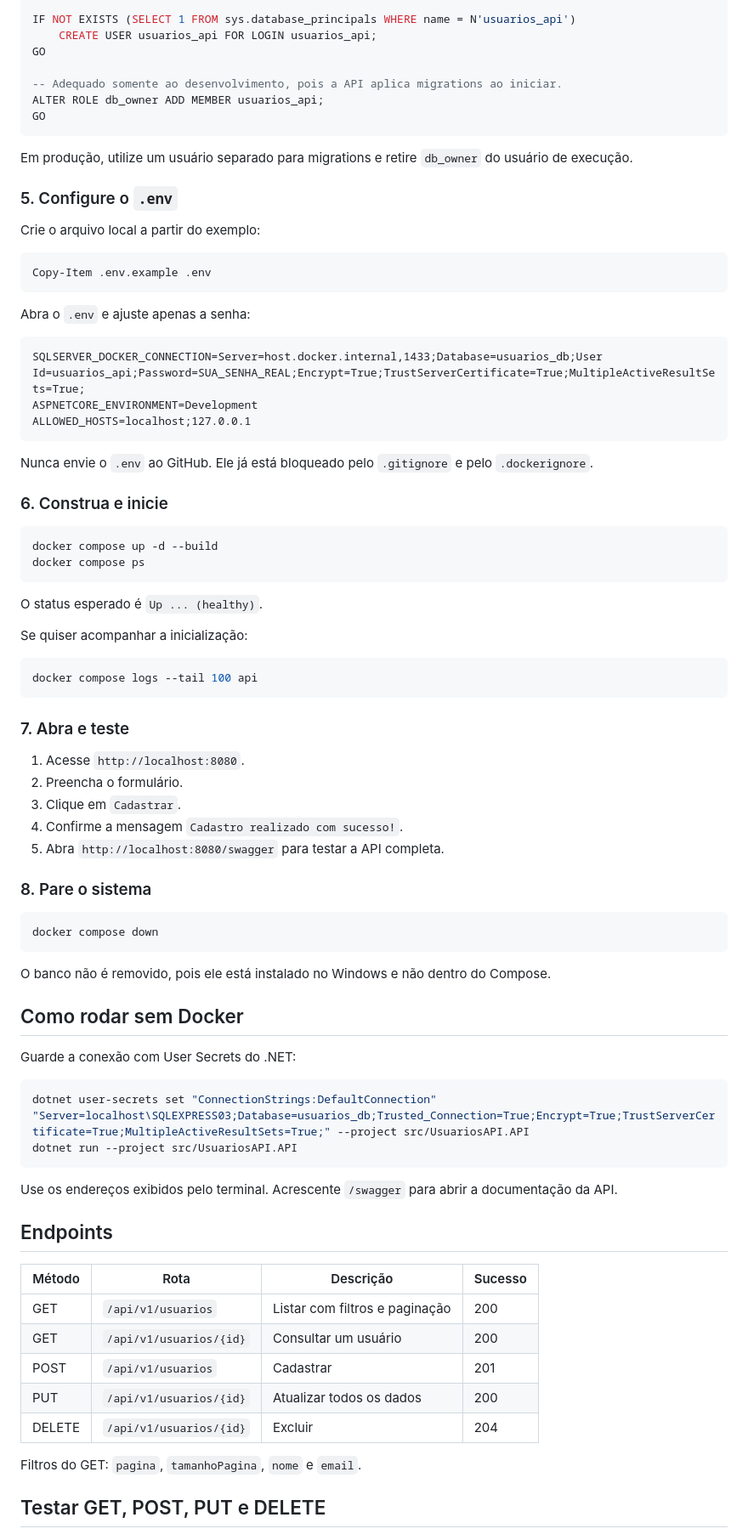
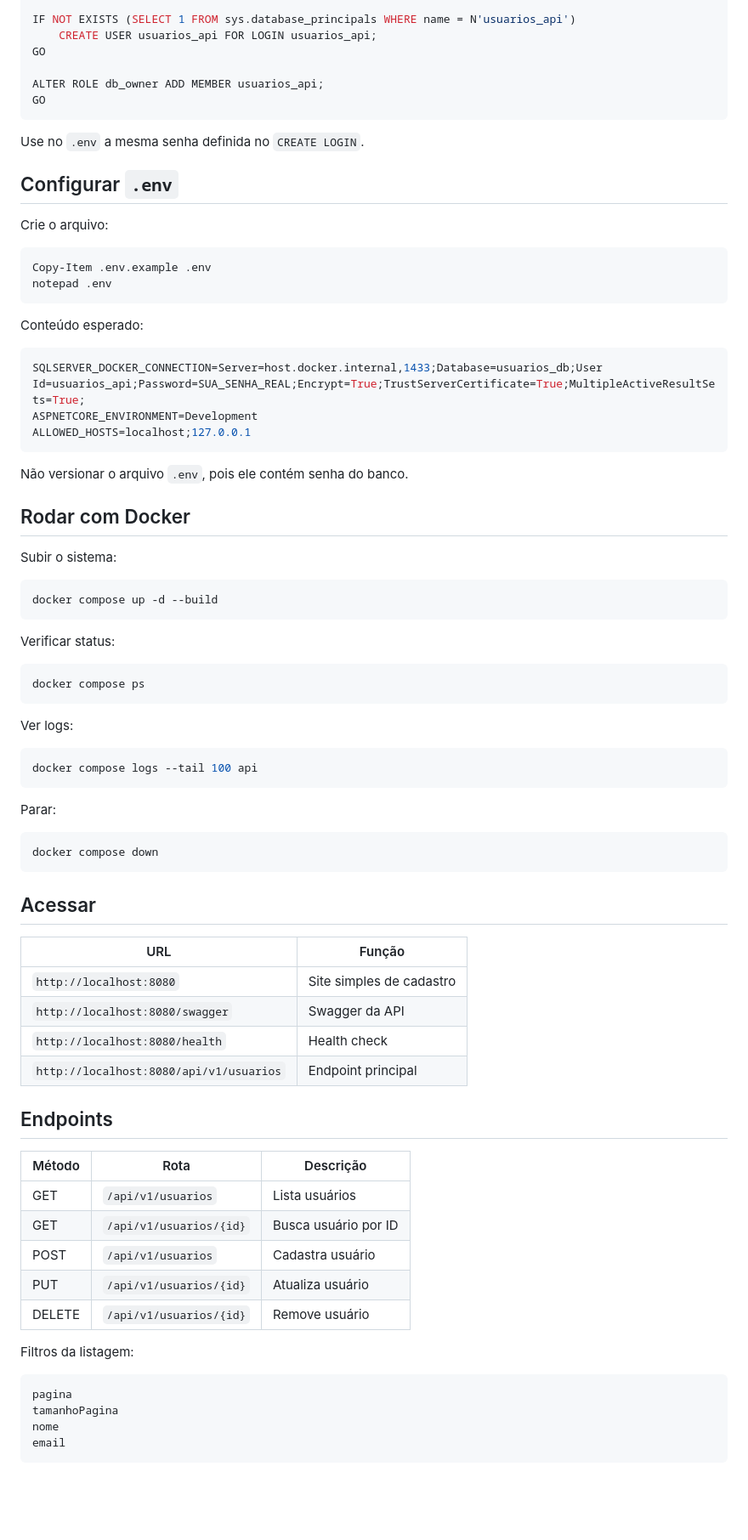
Before and after one commit to victordejesusslise-byte/Projeto-Backend-.NET, a Markdown page: README.md, the part around one of its changes. Shown at 85% size. Drawn GitHub-style; blank space fills up the shorter version.

````diff
--- a/README.md
+++ b/README.md
@@ -115,84 +99,82 @@ IF NOT EXISTS (SELECT 1 FROM sys.database_principals WHERE name = N'usuarios_api
     CREATE USER usuarios_api FOR LOGIN usuarios_api;
 GO
 
--- Adequado somente ao desenvolvimento, pois a API aplica migrations ao iniciar.
 ALTER ROLE db_owner ADD MEMBER usuarios_api;
 GO
 ```
 
-Em produção, utilize um usuário separado para migrations e retire `db_owner` do usuário de execução.
+Use no `.env` a mesma senha definida no `CREATE LOGIN`.
 
-### 5. Configure o `.env`
+## Configurar `.env`
 
-Crie o arquivo local a partir do exemplo:
+Crie o arquivo:
 
 ```powershell
 Copy-Item .env.example .env
+notepad .env
 ```
 
-Abra o `.env` e ajuste apenas a senha:
+Conteúdo esperado:
 
-```dotenv
+```env
 SQLSERVER_DOCKER_CONNECTION=Server=host.docker.internal,1433;Database=usuarios_db;User Id=usuarios_api;Password=SUA_SENHA_REAL;Encrypt=True;TrustServerCertificate=True;MultipleActiveResultSets=True;
 ASPNETCORE_ENVIRONMENT=Development
 ALLOWED_HOSTS=localhost;127.0.0.1
 ```
 
-Nunca envie o `.env` ao GitHub. Ele já está bloqueado pelo `.gitignore` e pelo `.dockerignore`.
+Não versionar o arquivo `.env`, pois ele contém senha do banco.
 
-### 6. Construa e inicie
+## Rodar com Docker
+
+Subir o sistema:
 
 ```powershell
 docker compose up -d --build
+```
+
+Verificar status:
+
+```powershell
 docker compose ps
 ```
 
-O status esperado é `Up ... (healthy)`.
-
-Se quiser acompanhar a inicialização:
+Ver logs:
 
 ```powershell
 docker compose logs --tail 100 api
 ```
 
-### 7. Abra e teste
-
-1. Acesse `http://localhost:8080`.
-2. Preencha o formulário.
-3. Clique em `Cadastrar`.
-4. Confirme a mensagem `Cadastro realizado com sucesso!`.
-5. Abra `http://localhost:8080/swagger` para testar a API completa.
-
-### 8. Pare o sistema
+Parar:
 
 ```powershell
 docker compose down
 ```
 
-O banco não é removido, pois ele está instalado no Windows e não dentro do Compose.
+## Acessar
 
-## Como rodar sem Docker
-
-Guarde a conexão com User Secrets do .NET:
-
-```powershell
-dotnet user-secrets set "ConnectionStrings:DefaultConnection" "Server=localhost\SQLEXPRESS03;Database=usuarios_db;Trusted_Connection=True;Encrypt=True;TrustServerCertificate=True;MultipleActiveResultSets=True;" --project src/UsuariosAPI.API
-dotnet run --project src/UsuariosAPI.API
-```
-
-Use os endereços exibidos pelo terminal. Acrescente `/swagger` para abrir a documentação da API.
+| URL | Função |
+|---|---|
+| `http://localhost:8080` | Site simples de cadastro |
+| `http://localhost:8080/swagger` | Swagger da API |
+| `http://localhost:8080/health` | Health check |
+| `http://localhost:8080/api/v1/usuarios` | Endpoint principal |
 
 ## Endpoints
 
-| Método | Rota | Descrição | Sucesso |
-|---|---|---|---|
-| GET | `/api/v1/usuarios` | Listar com filtros e paginação | 200 |
-| GET | `/api/v1/usuarios/{id}` | Consultar um usuário | 200 |
-| POST | `/api/v1/usuarios` | Cadastrar | 201 |
-| PUT | `/api/v1/usuarios/{id}` | Atualizar todos os dados | 200 |
-| DELETE | `/api/v1/usuarios/{id}` | Excluir | 204 |
+| Método | Rota | Descrição |
+|---|---|---|
+| GET | `/api/v1/usuarios` | Lista usuários |
+| GET | `/api/v1/usuarios/{id}` | Busca usuário por ID |
+| POST | `/api/v1/usuarios` | Cadastra usuário |
+| PUT | `/api/v1/usuarios/{id}` | Atualiza usuário |
+| DELETE | `/api/v1/usuarios/{id}` | Remove usuário |
 
-Filtros do GET: `pagina`, `tamanhoPagina`, `nome` e `email`.
+Filtros da listagem:
 
-## Testar GET, POST, PUT e DELETE
+```text
+pagina
+tamanhoPagina
+nome
+email
+```
 
````
Also changed, not shown: other parts of README.md (+105 -171 lines).
